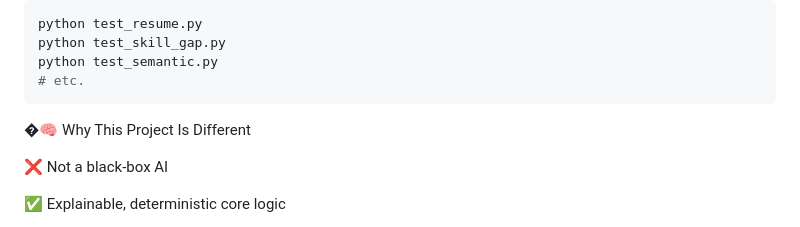
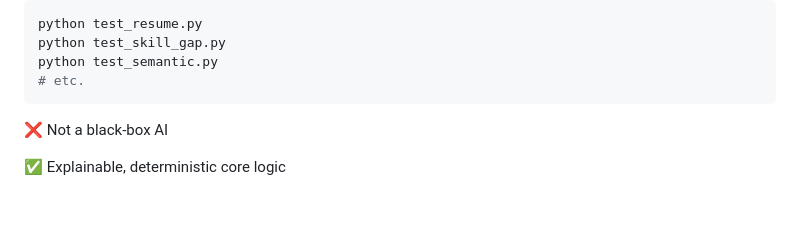
Before and after one commit to jeswintom22/ai-skill-gap, a Markdown page: README.md, the part around the change. Drawn GitHub-style; blank space fills up the shorter version.

````diff
--- a/README.md
+++ b/README.md
@@ -253,7 +253,7 @@ python test_semantic.py
 # etc.
 ```
 
-�🧠 Why This Project Is Different
+
 
 ❌ Not a black-box AI
 
````
